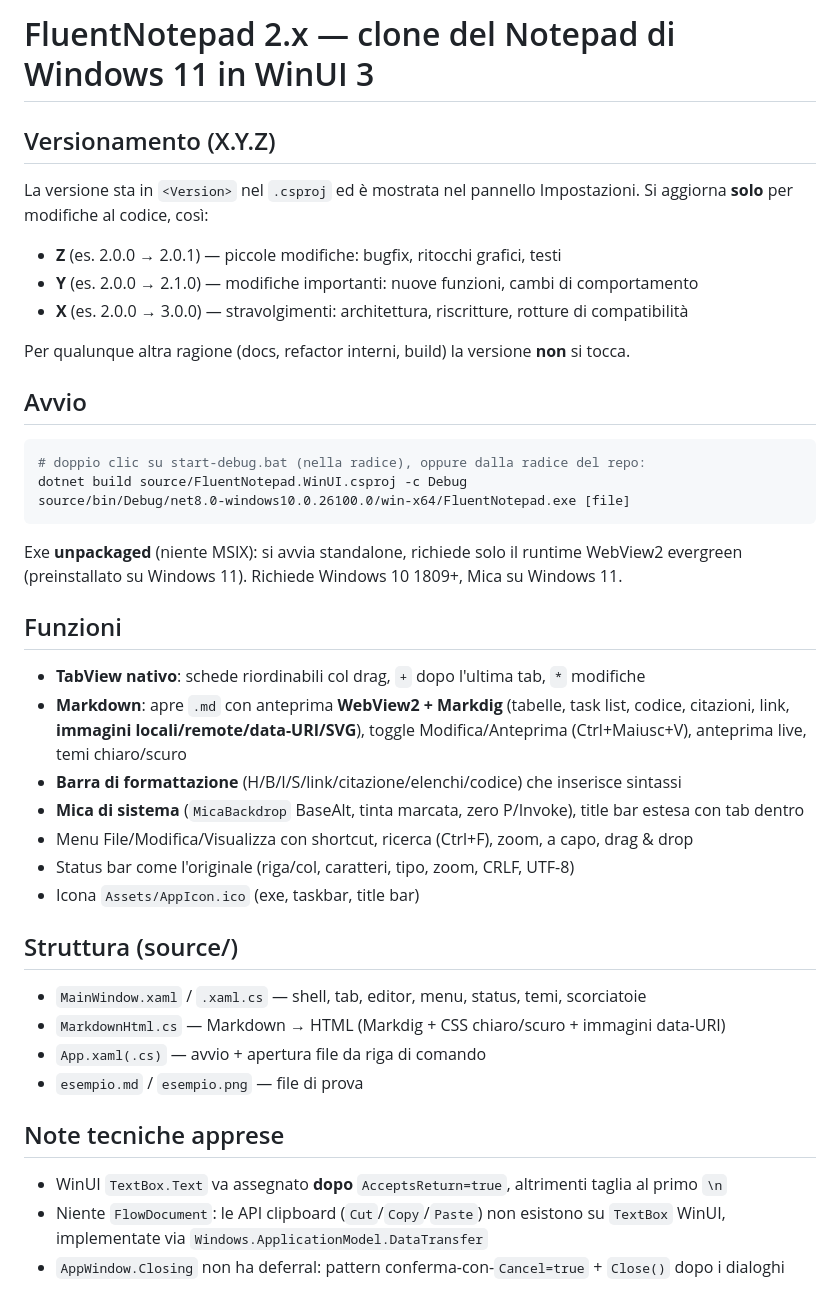
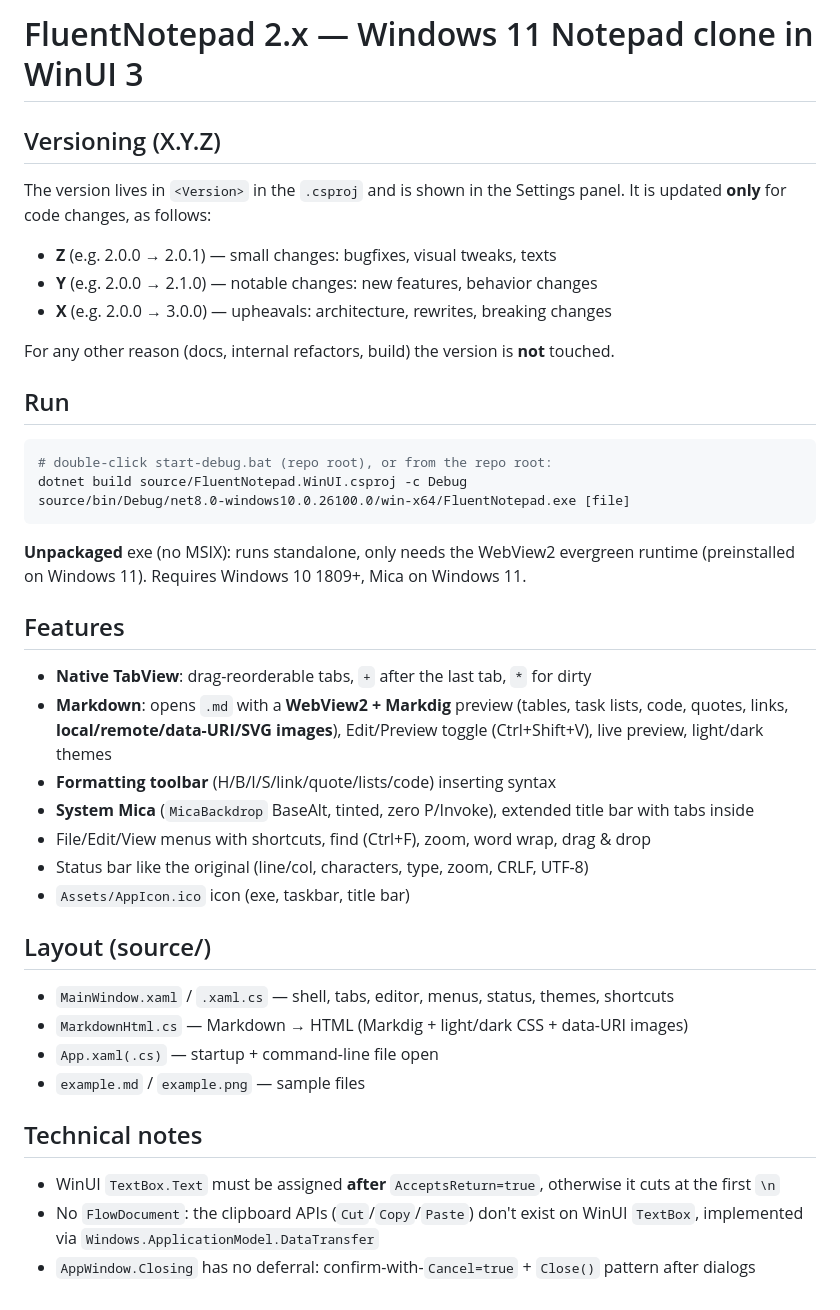
Before and after one commit to ciskje/FluentNotepad, a Markdown page: source/README.md, the part around the change. Drawn GitHub-style.

````diff
--- a/source/README.md
+++ b/source/README.md
@@ -1,50 +1,50 @@
-# FluentNotepad 2.x — clone del Notepad di Windows 11 in WinUI 3
+# FluentNotepad 2.x — Windows 11 Notepad clone in WinUI 3
 
-## Versionamento (X.Y.Z)
+## Versioning (X.Y.Z)
 
-La versione sta in `<Version>` nel `.csproj` ed è mostrata nel pannello Impostazioni.
-Si aggiorna **solo** per modifiche al codice, così:
+The version lives in `<Version>` in the `.csproj` and is shown in the Settings panel.
+It is updated **only** for code changes, as follows:
 
-- **Z** (es. 2.0.0 → 2.0.1) — piccole modifiche: bugfix, ritocchi grafici, testi
-- **Y** (es. 2.0.0 → 2.1.0) — modifiche importanti: nuove funzioni, cambi di comportamento
-- **X** (es. 2.0.0 → 3.0.0) — stravolgimenti: architettura, riscritture, rotture di compatibilità
+- **Z** (e.g. 2.0.0 → 2.0.1) — small changes: bugfixes, visual tweaks, texts
+- **Y** (e.g. 2.0.0 → 2.1.0) — notable changes: new features, behavior changes
+- **X** (e.g. 2.0.0 → 3.0.0) — upheavals: architecture, rewrites, breaking changes
 
-Per qualunque altra ragione (docs, refactor interni, build) la versione **non** si tocca.
+For any other reason (docs, internal refactors, build) the version is **not** touched.
 
-## Avvio
+## Run
 
 ```bash
-# doppio clic su start-debug.bat (nella radice), oppure dalla radice del repo:
+# double-click start-debug.bat (repo root), or from the repo root:
 dotnet build source/FluentNotepad.WinUI.csproj -c Debug
 source/bin/Debug/net8.0-windows10.0.26100.0/win-x64/FluentNotepad.exe [file]
 ```
 
-Exe **unpackaged** (niente MSIX): si avvia standalone, richiede solo il runtime
-WebView2 evergreen (preinstallato su Windows 11). Richiede Windows 10 1809+,
-Mica su Windows 11.
+**Unpackaged** exe (no MSIX): runs standalone, only needs the
+WebView2 evergreen runtime (preinstalled on Windows 11). Requires Windows 10 1809+,
+Mica on Windows 11.
 
-## Funzioni
+## Features
 
-- **TabView nativo**: schede riordinabili col drag, `+` dopo l'ultima tab, `*` modifiche
-- **Markdown**: apre `.md` con anteprima **WebView2 + Markdig** (tabelle, task list,
-  codice, citazioni, link, **immagini locali/remote/data-URI/SVG**), toggle
-  Modifica/Anteprima (Ctrl+Maiusc+V), anteprima live, temi chiaro/scuro
-- **Barra di formattazione** (H/B/I/S/link/citazione/elenchi/codice) che inserisce sintassi
-- **Mica di sistema** (`MicaBackdrop` BaseAlt, tinta marcata, zero P/Invoke), title bar estesa con tab dentro
-- Menu File/Modifica/Visualizza con shortcut, ricerca (Ctrl+F), zoom, a capo, drag & drop
-- Status bar come l'originale (riga/col, caratteri, tipo, zoom, CRLF, UTF-8)
-- Icona `Assets/AppIcon.ico` (exe, taskbar, title bar)
+- **Native TabView**: drag-reorderable tabs, `+` after the last tab, `*` for dirty
+- **Markdown**: opens `.md` with a **WebView2 + Markdig** preview (tables, task lists,
+  code, quotes, links, **local/remote/data-URI/SVG images**), Edit/Preview
+  toggle (Ctrl+Shift+V), live preview, light/dark themes
+- **Formatting toolbar** (H/B/I/S/link/quote/lists/code) inserting syntax
+- **System Mica** (`MicaBackdrop` BaseAlt, tinted, zero P/Invoke), extended title bar with tabs inside
+- File/Edit/View menus with shortcuts, find (Ctrl+F), zoom, word wrap, drag & drop
+- Status bar like the original (line/col, characters, type, zoom, CRLF, UTF-8)
+- `Assets/AppIcon.ico` icon (exe, taskbar, title bar)
 
-## Struttura (source/)
+## Layout (source/)
 
-- `MainWindow.xaml` / `.xaml.cs` — shell, tab, editor, menu, status, temi, scorciatoie
-- `MarkdownHtml.cs` — Markdown → HTML (Markdig + CSS chiaro/scuro + immagini data-URI)
-- `App.xaml(.cs)` — avvio + apertura file da riga di comando
-- `esempio.md` / `esempio.png` — file di prova
+- `MainWindow.xaml` / `.xaml.cs` — shell, tabs, editor, menus, status, themes, shortcuts
+- `MarkdownHtml.cs` — Markdown → HTML (Markdig + light/dark CSS + data-URI images)
+- `App.xaml(.cs)` — startup + command-line file open
+- `example.md` / `example.png` — sample files
 
-## Note tecniche apprese
+## Technical notes
 
-- WinUI `TextBox.Text` va assegnato **dopo** `AcceptsReturn=true`, altrimenti taglia al primo `\n`
-- Niente `FlowDocument`: le API clipboard (`Cut`/`Copy`/`Paste`) non esistono su `TextBox` WinUI,
-  implementate via `Windows.ApplicationModel.DataTransfer`
-- `AppWindow.Closing` non ha deferral: pattern conferma-con-`Cancel=true` + `Close()` dopo i dialoghi
+- WinUI `TextBox.Text` must be assigned **after** `AcceptsReturn=true`, otherwise it cuts at the first `\n`
+- No `FlowDocument`: the clipboard APIs (`Cut`/`Copy`/`Paste`) don't exist on WinUI `TextBox`,
+  implemented via `Windows.ApplicationModel.DataTransfer`
+- `AppWindow.Closing` has no deferral: confirm-with-`Cancel=true` + `Close()` pattern after dialogs
````
Also changed, not shown: AGENTS.md (+6 -0 lines), source/esempio.md (deleted, +0 -59 lines), source/example.md (added, +59 -0 lines), source/example.png (renamed from source/esempio.png), 9 other files.
